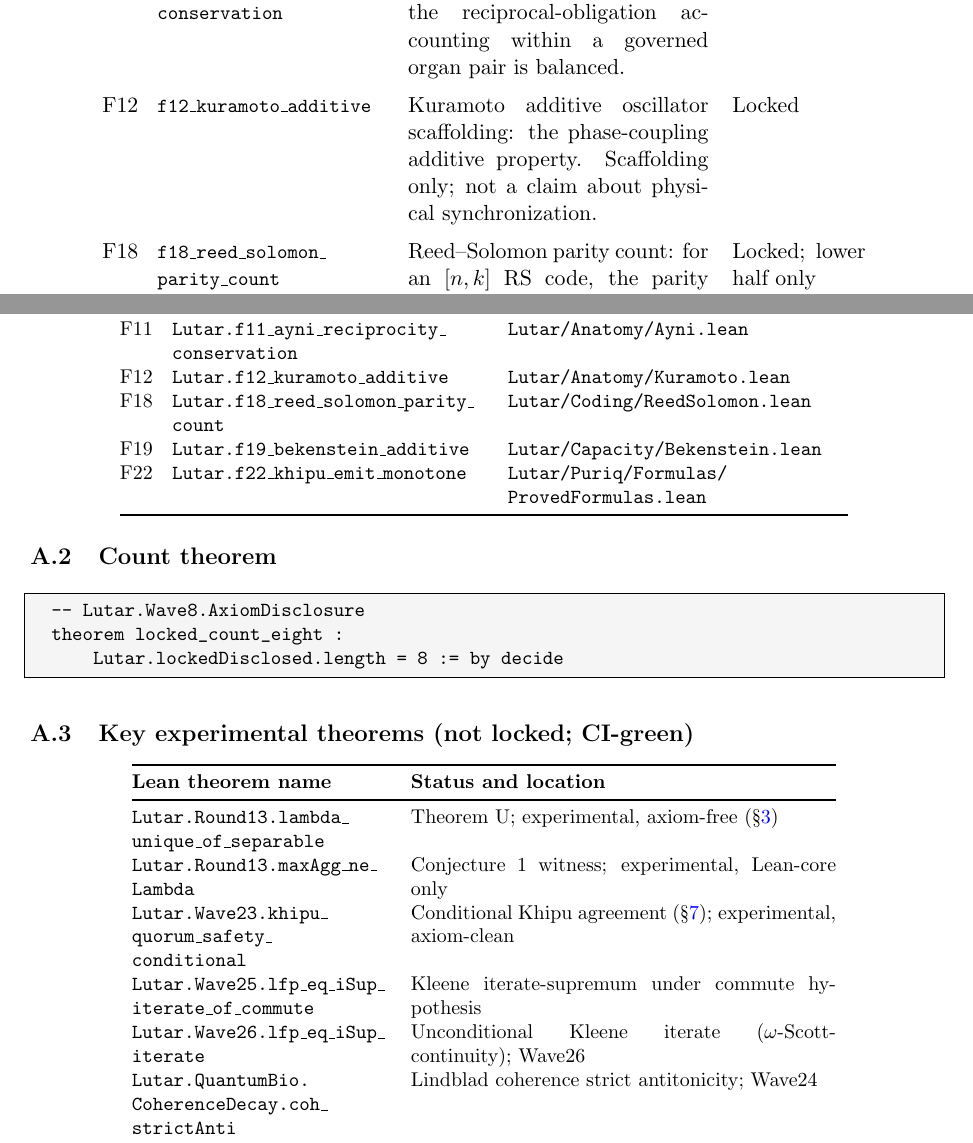
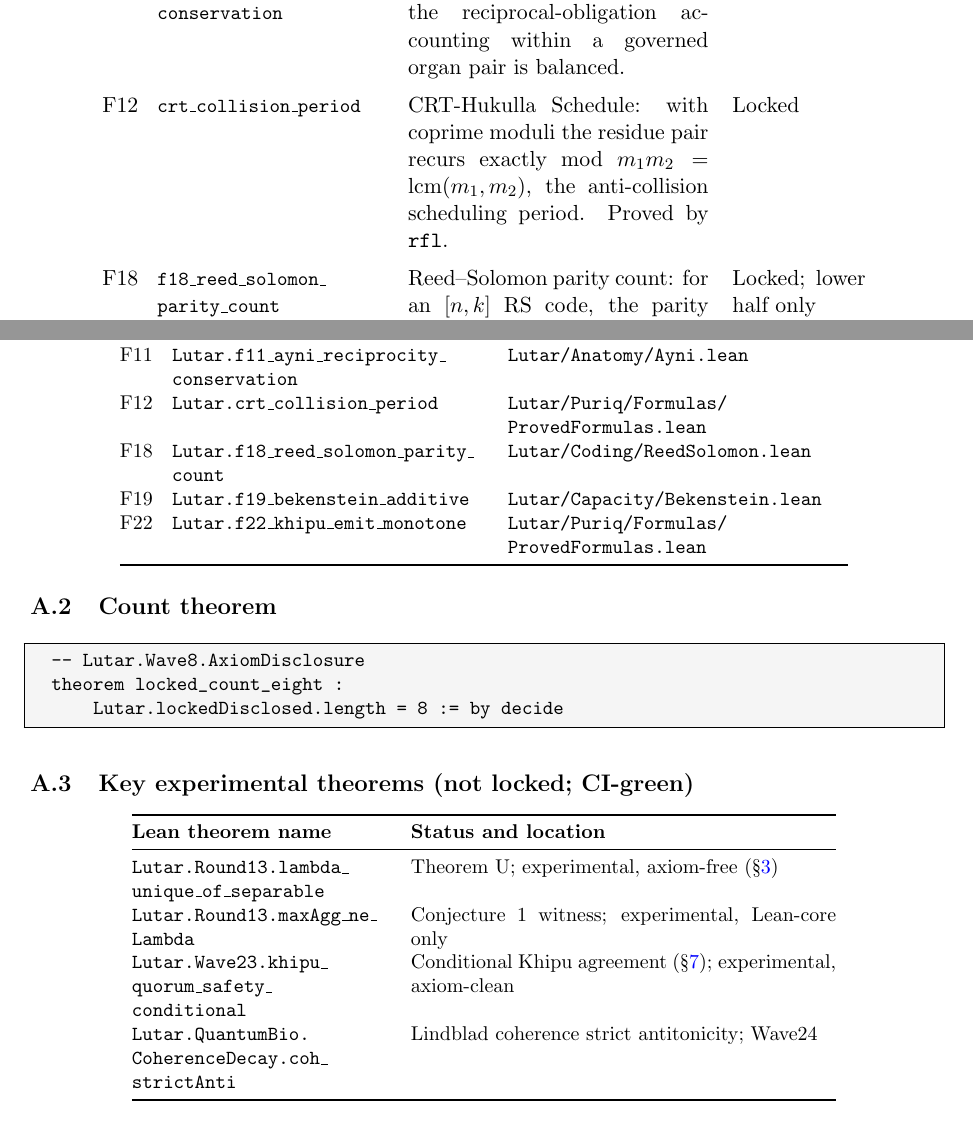
Before and after one commit to szl-holdings/szl-papers, a LaTeX thesis (thesis/arxiv/gpd-unified-v26/main.tex): two parts of pages 9 and 21 of 23, joined at a grey line, cut so that both start at the same text. Compiled offline with pdfLaTeX.

Commit message:
fix(gpd-v26): correct F12 to CRT-Hukulla and delabel nonexistent Wave25/26 (#14)
F12 in the locked-8 set is the CRT-Hukulla Schedule (crt_collision_period,
proved by rfl), not a Kuramoto additive oscillator. Kuramoto phase-coupling is
P14 (package ouroboros-resonance): package-scoped, not served, not locked.

The Lean corpus tops out at Wave 23/24; there are no proven Wave25/26
lfp_eq_iSup_iterate results. Relabel those attributions as roadmap/proposed
future work and drop the two nonexistent experimental-theorem rows. Lindblad
GKSL is applied in the QuantumBio coherence-decay (Wave24) scaffolding, not F12.

Recompiled: 23pp, clean, no undefined references.

Signed-off-by: Stephen Lutar <stephenlutar2@gmail.com>

```diff
--- a/thesis/arxiv/gpd-unified-v26/main.tex
+++ b/thesis/arxiv/gpd-unified-v26/main.tex
@@ -508,9 +508,10 @@ F11 & \lean{f11\_\lb ayni\_\lb reciprocity\_\lb conservation}
       within a governed organ pair is balanced.
     & Locked \\
 \addlinespace
-F12 & \lean{f12\_\lb kuramoto\_\lb additive}
-    & Kuramoto additive oscillator scaffolding: the phase-coupling additive
-      property.  Scaffolding only; not a claim about physical synchronization.
+F12 & \lean{crt\_\lb collision\_\lb period}
+    & CRT-Hukulla Schedule: with coprime moduli the residue pair recurs exactly
+      mod $m_1 m_2 = \operatorname{lcm}(m_1,m_2)$, the anti-collision scheduling
+      period.  Proved by \texttt{rfl}.
     & Locked \\
 \addlinespace
 F18 & \lean{f18\_\lb reed\_\lb solomon\_\lb parity\_\lb count}
@@ -1134,8 +1135,8 @@ F7  & \lean{Lutar.\lb f7\_\lb chaski\_\lb fifo\_\lb order}
     & \lean{Lutar/\lb Puriq/\lb Formulas/\lb ProvedFormulas.\lb lean} \\
 F11 & \lean{Lutar.\lb f11\_\lb ayni\_\lb reciprocity\_\lb conservation}
     & \lean{Lutar/\lb Anatomy/\lb Ayni.\lb lean} \\
-F12 & \lean{Lutar.\lb f12\_\lb kuramoto\_\lb additive}
-    & \lean{Lutar/\lb Anatomy/\lb Kuramoto.\lb lean} \\
+F12 & \lean{Lutar.\lb crt\_\lb collision\_\lb period}
+    & \lean{Lutar/\lb Puriq/\lb Formulas/\lb ProvedFormulas.\lb lean} \\
 F18 & \lean{Lutar.\lb f18\_\lb reed\_\lb solomon\_\lb parity\_\lb count}
     & \lean{Lutar/\lb Coding/\lb ReedSolomon.\lb lean} \\
 F19 & \lean{Lutar.\lb f19\_\lb bekenstein\_\lb additive}
@@ -1167,10 +1168,6 @@ theorem locked_count_eight :
   & Conjecture~1 witness; experimental, Lean-core only \\
 \lean{Lutar.\lb Wave23.\lb khipu\_\lb quorum\_\lb safety\_\lb conditional}
   & Conditional Khipu agreement (\S\ref{sec:khipu}); experimental, axiom-clean \\
-\lean{Lutar.\lb Wave25.\lb lfp\_\lb eq\_\lb iSup\_\lb iterate\_\lb of\_\lb commute}
-  & Kleene iterate-supremum under commute hypothesis \\
-\lean{Lutar.\lb Wave26.\lb lfp\_\lb eq\_\lb iSup\_\lb iterate}
-  & Unconditional Kleene iterate ($\omega$-Scott-continuity); Wave26 \\
 \lean{Lutar.\lb QuantumBio.\lb CoherenceDecay.\lb coh\_\lb strictAnti}
   & Lindblad coherence strict antitonicity; Wave24 \\
 \bottomrule
```
Also changed, not shown: thesis/arxiv/gpd-unified-v26/main.pdf, thesis/arxiv/gpd-unified-v26/main.tex (12 more changed lines).
